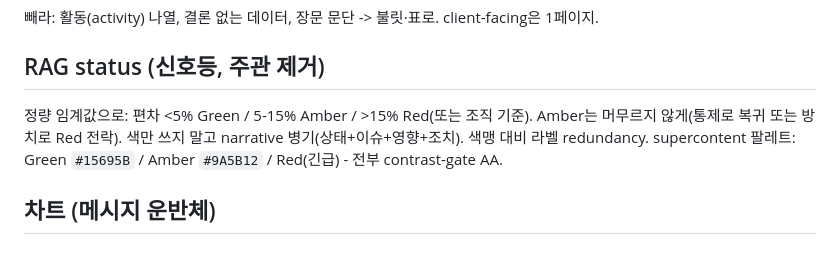
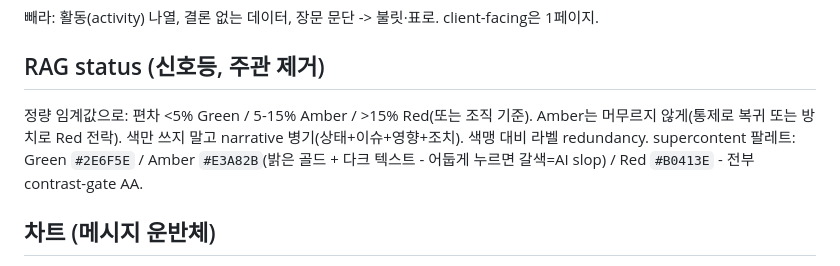
Before and after one commit to cskwork/supercontent-skill, a Markdown page: reference/biz-report.md, the part around the change. GitHub-like rendering.

```diff
--- a/reference/biz-report.md
+++ b/reference/biz-report.md
@@ -46,7 +46,7 @@ backward-looking 기록이 아니라 forward-looking 의사결정 도구. 순서
 
 ## RAG status (신호등, 주관 제거)
 
-정량 임계값으로: 편차 <5% Green / 5-15% Amber / >15% Red(또는 조직 기준). Amber는 머무르지 않게(통제로 복귀 또는 방치로 Red 전락). 색만 쓰지 말고 narrative 병기(상태+이슈+영향+조치). 색맹 대비 라벨 redundancy. supercontent 팔레트: Green `#15695B` / Amber `#9A5B12` / Red(긴급) - 전부 contrast-gate AA.
+정량 임계값으로: 편차 <5% Green / 5-15% Amber / >15% Red(또는 조직 기준). Amber는 머무르지 않게(통제로 복귀 또는 방치로 Red 전락). 색만 쓰지 말고 narrative 병기(상태+이슈+영향+조치). 색맹 대비 라벨 redundancy. supercontent 팔레트: Green `#2E6F5E` / Amber `#E3A82B`(밝은 골드 + 다크 텍스트 - 어둡게 누르면 갈색=AI slop) / Red `#B0413E` - 전부 contrast-gate AA.
 
 ## 차트 (메시지 운반체)
 
```
Also changed, not shown: reference/docs.md (+2 -1 lines), reference/pptx-precise.md (+3 -3 lines).
